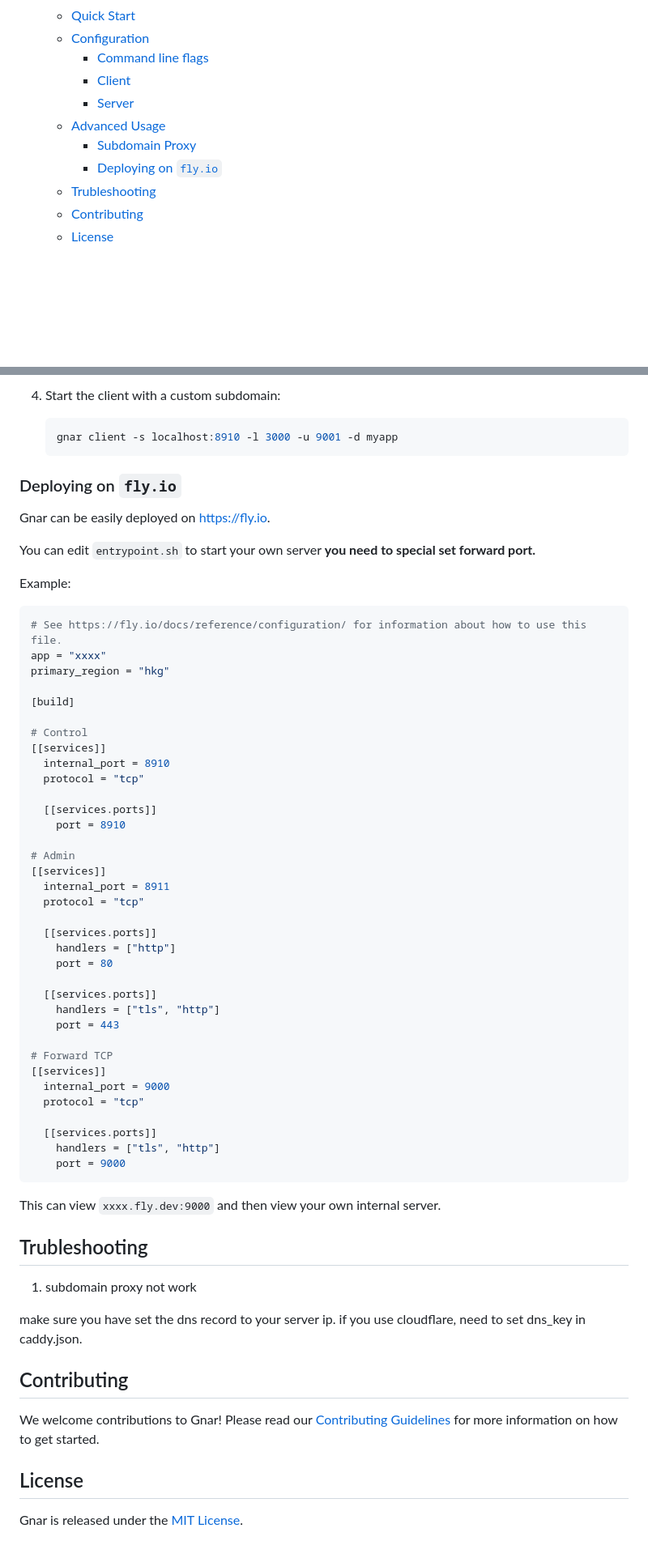
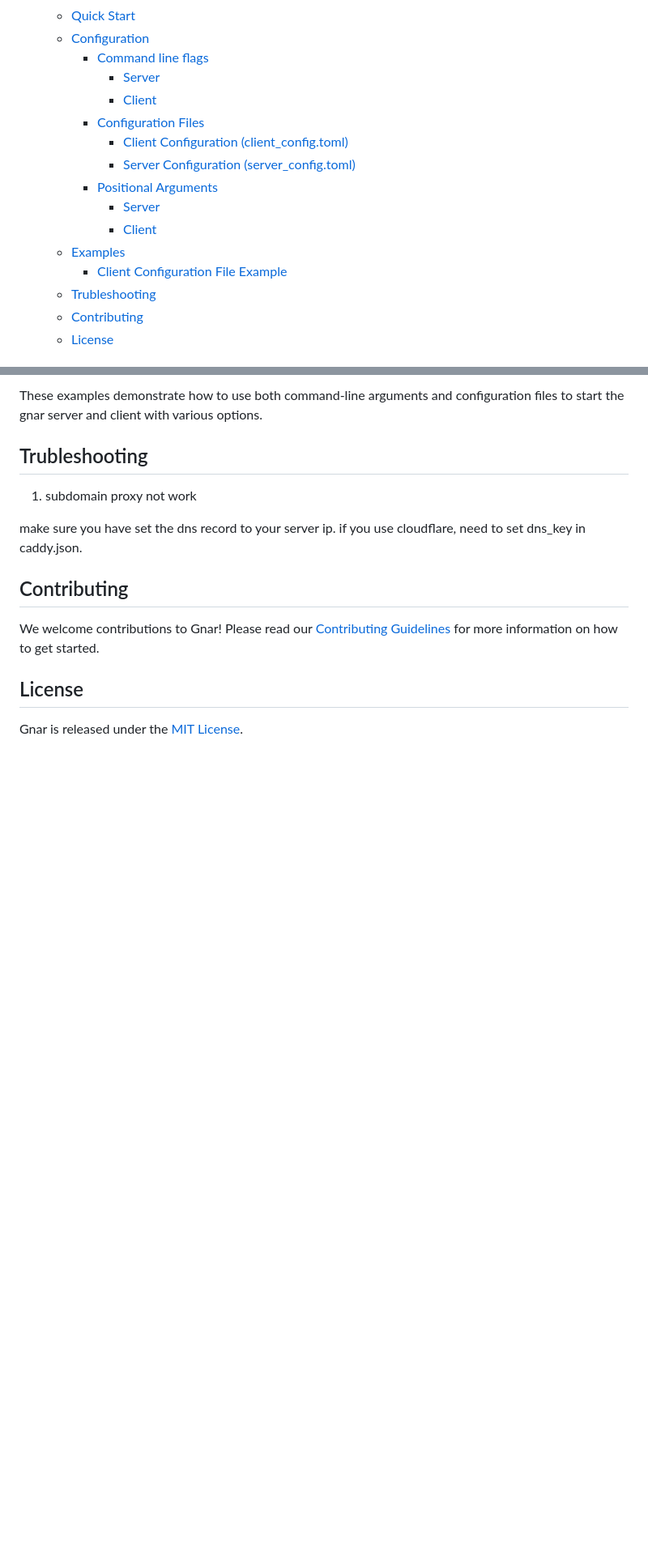
Before and after one commit to abcdlsj/gnar, a Markdown page: README.md, 2 parts joined by grey strips. Shown: that part at 81% size. Rendered like a GitHub page; blank space fills up the shorter version.

````diff
--- a/README.md
+++ b/README.md
@@ -6,11 +6,16 @@
   - [Quick Start](#quick-start)
   - [Configuration](#configuration)
     - [Command line flags](#command-line-flags)
-    - [Client](#client)
-    - [Server](#server)
-  - [Advanced Usage](#advanced-usage)
-    - [Subdomain Proxy](#subdomain-proxy)
-    - [Deploying on `fly.io`](#deploying-on-flyio)
+      - [Server](#server)
+      - [Client](#client)
+    - [Configuration Files](#configuration-files)
+      - [Client Configuration (client\_config.toml)](#client-configuration-client_configtoml)
+      - [Server Configuration (server\_config.toml)](#server-configuration-server_configtoml)
+    - [Positional Arguments](#positional-arguments)
+      - [Server](#server-1)
+      - [Client](#client-1)
+  - [Examples](#examples)
+    - [Client Configuration File Example](#client-configuration-file-example)
   - [Trubleshooting](#trubleshooting)
   - [Contributing](#contributing)
   - [License](#license)
@@ -185,53 +247,4 @@ Server admin panel:
-4. Start the client with a custom subdomain:
-   ```bash
-   gnar client -s localhost:8910 -l 3000 -u 9001 -d myapp
-   ```
-
-### Deploying on `fly.io`
-
-Gnar can be easily deployed on <https://fly.io>.
-
-You can edit `entrypoint.sh` to start your own server **you need to special set forward port.**
-
-Example:
-```toml
-# See https://fly.io/docs/reference/configuration/ for information about how to use this file.
-app = "xxxx"
-primary_region = "hkg"
-
-[build]
-
-# Control
-[[services]]
-  internal_port = 8910
-  protocol = "tcp"
-
-  [[services.ports]]
-    port = 8910
-
-# Admin
-[[services]]
-  internal_port = 8911
-  protocol = "tcp"
-
-  [[services.ports]]
-    handlers = ["http"]
-    port = 80
-
-  [[services.ports]]
-    handlers = ["tls", "http"]
-    port = 443
-
-# Forward TCP
-[[services]]
-  internal_port = 9000
-  protocol = "tcp"
-
-  [[services.ports]]
-    handlers = ["tls", "http"]
-    port = 9000
-```
-This can view `xxxx.fly.dev:9000` and then view your own internal server.
+These examples demonstrate how to use both command-line arguments and configuration files to start the gnar server and client with various options.
 
 ## Trubleshooting
 
````
Also changed, not shown: other parts of README.md (+135 -78 lines).
